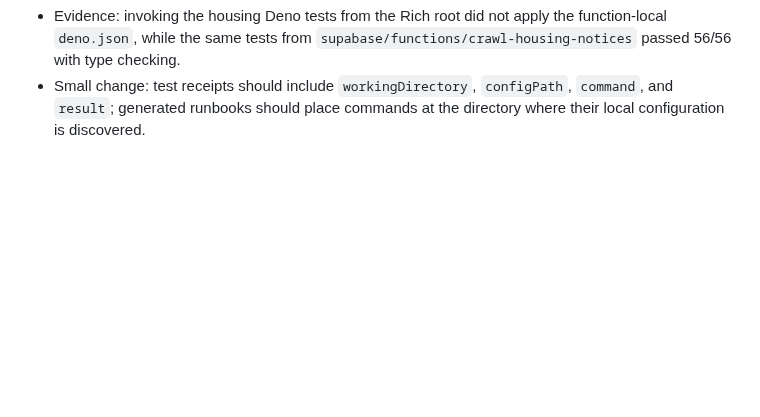
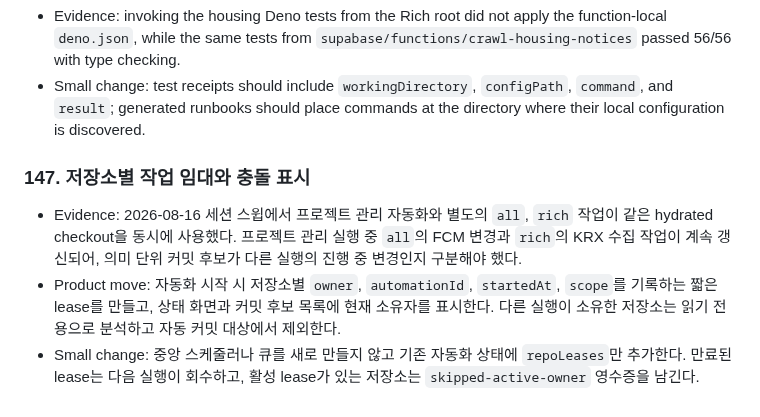
Before and after one commit to keelim/keelim-maestro, a Markdown page: docs/idea/product-design-service-improvements-2026-06-06.md, the part around the change. Rendered like a GitHub page; blank space fills up the shorter version.

Commit message:
docs: add repository lease improvement

```diff
--- a/docs/idea/product-design-service-improvements-2026-06-06.md
+++ b/docs/idea/product-design-service-improvements-2026-06-06.md
@@ -1673,3 +1673,17 @@ result.
 - Small change: test receipts should include `workingDirectory`, `configPath`,
   `command`, and `result`; generated runbooks should place commands at the
   directory where their local configuration is discovered.
+
+### 147. 저장소별 작업 임대와 충돌 표시
+
+- Evidence: 2026-08-16 세션 스윕에서 프로젝트 관리 자동화와 별도의 `all`,
+  `rich` 작업이 같은 hydrated checkout을 동시에 사용했다. 프로젝트 관리 실행 중
+  `all`의 FCM 변경과 `rich`의 KRX 수집 작업이 계속 갱신되어, 의미 단위 커밋 후보가
+  다른 실행의 진행 중 변경인지 구분해야 했다.
+- Product move: 자동화 시작 시 저장소별 `owner`, `automationId`, `startedAt`,
+  `scope`를 기록하는 짧은 lease를 만들고, 상태 화면과 커밋 후보 목록에 현재
+  소유자를 표시한다. 다른 실행이 소유한 저장소는 읽기 전용으로 분석하고 자동
+  커밋 대상에서 제외한다.
+- Small change: 중앙 스케줄러나 큐를 새로 만들지 않고 기존 자동화 상태에
+  `repoLeases`만 추가한다. 만료된 lease는 다음 실행이 회수하고, 활성 lease가 있는
+  저장소는 `skipped-active-owner` 영수증을 남긴다.
```
